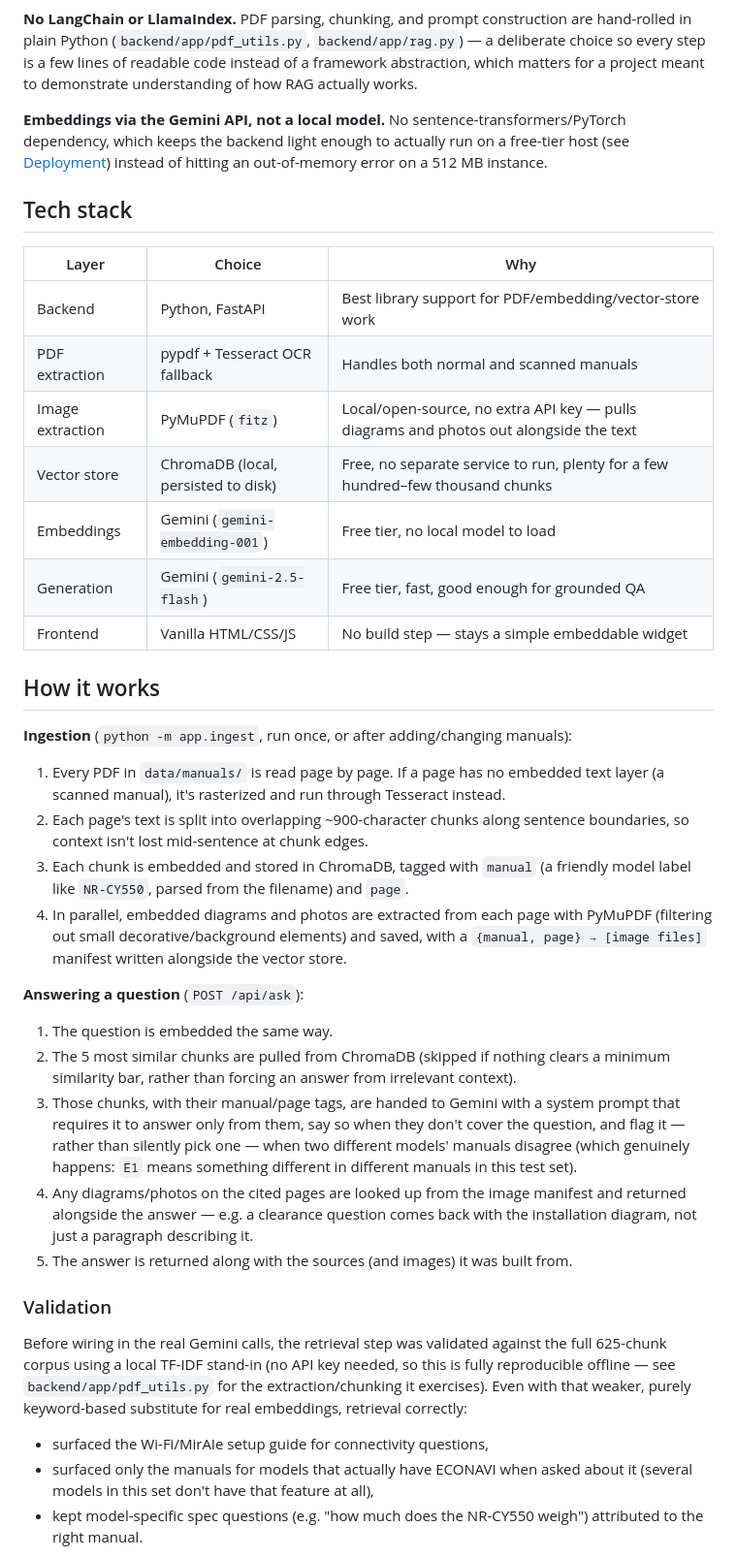
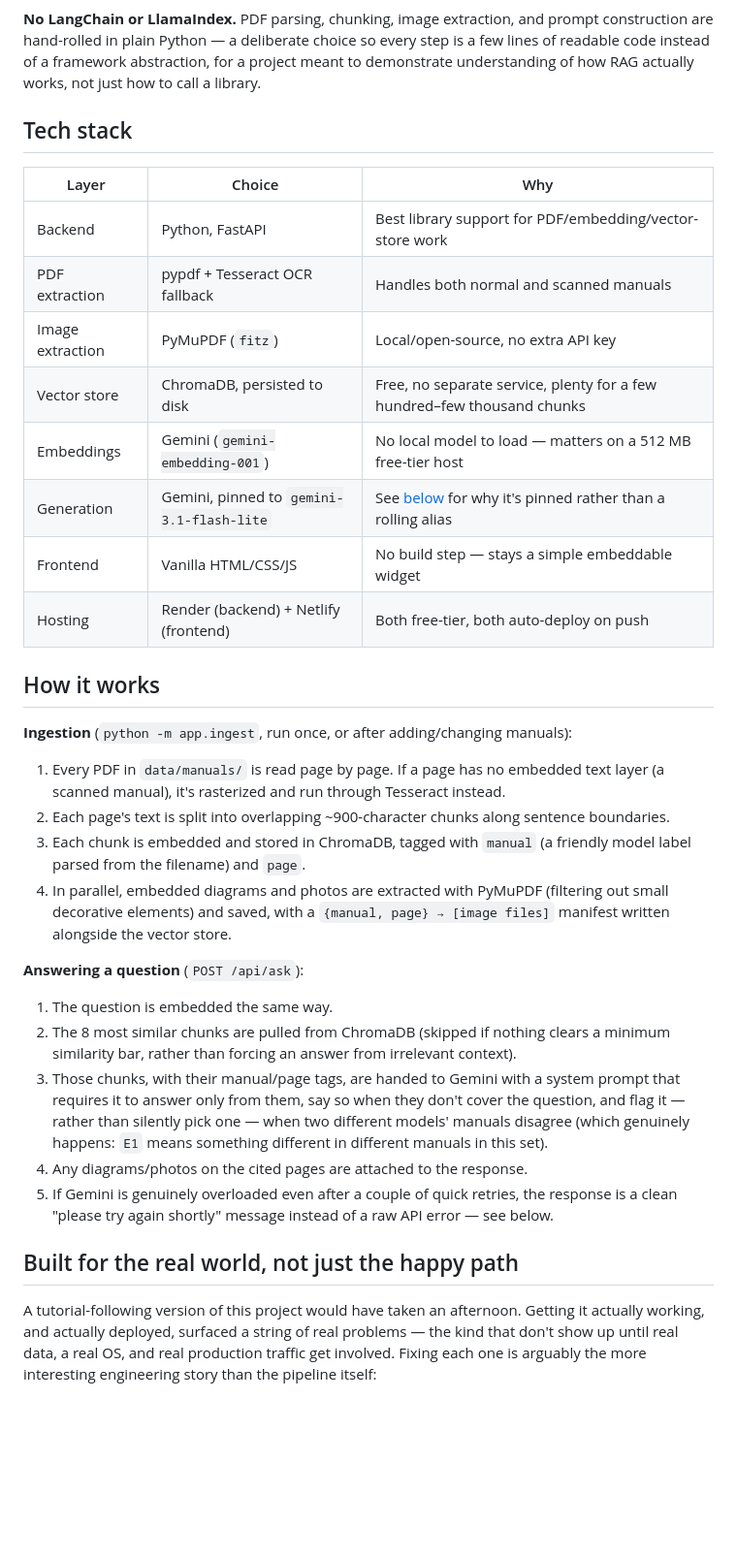
Before and after one commit to LeGiON-055/panasonic-fridge-rag, a Markdown page: README.md, the part around one of its changes. Shown at 97% size. Rendered like a GitHub page; blank space fills up the shorter version.

````diff
--- a/README.md
+++ b/README.md
@@ -60,9 +79,7 @@ system instructions"]
     end
 ```
 
-**No LangChain or LlamaIndex.** PDF parsing, chunking, and prompt construction are hand-rolled in plain Python (`backend/app/pdf_utils.py`, `backend/app/rag.py`) — a deliberate choice so every step is a few lines of readable code instead of a framework abstraction, which matters for a project meant to demonstrate understanding of how RAG actually works.
-
-**Embeddings via the Gemini API, not a local model.** No sentence-transformers/PyTorch dependency, which keeps the backend light enough to actually run on a free-tier host (see [Deployment](#deployment)) instead of hitting an out-of-memory error on a 512 MB instance.
+**No LangChain or LlamaIndex.** PDF parsing, chunking, image extraction, and prompt construction are hand-rolled in plain Python — a deliberate choice so every step is a few lines of readable code instead of a framework abstraction, for a project meant to demonstrate understanding of how RAG actually works, not just how to call a library.
 
 ## Tech stack
 
@@ -70,31 +87,29 @@ system instructions"]
 |---|---|---|
 | Backend | Python, FastAPI | Best library support for PDF/embedding/vector-store work |
 | PDF extraction | pypdf + Tesseract OCR fallback | Handles both normal and scanned manuals |
-| Image extraction | PyMuPDF (`fitz`) | Local/open-source, no extra API key — pulls diagrams and photos out alongside the text |
-| Vector store | ChromaDB (local, persisted to disk) | Free, no separate service to run, plenty for a few hundred–few thousand chunks |
-| Embeddings | Gemini (`gemini-embedding-001`) | Free tier, no local model to load |
-| Generation | Gemini (`gemini-2.5-flash`) | Free tier, fast, good enough for grounded QA |
+| Image extraction | PyMuPDF (`fitz`) | Local/open-source, no extra API key |
+| Vector store | ChromaDB, persisted to disk | Free, no separate service, plenty for a few hundred–few thousand chunks |
+| Embeddings | Gemini (`gemini-embedding-001`) | No local model to load — matters on a 512 MB free-tier host |
+| Generation | Gemini, pinned to `gemini-3.1-flash-lite` | See [below](#built-for-the-real-world-not-just-the-happy-path) for why it's pinned rather than a rolling alias |
 | Frontend | Vanilla HTML/CSS/JS | No build step — stays a simple embeddable widget |
+| Hosting | Render (backend) + Netlify (frontend) | Both free-tier, both auto-deploy on push |
 
 ## How it works
 
 **Ingestion** (`python -m app.ingest`, run once, or after adding/changing manuals):
 1. Every PDF in `data/manuals/` is read page by page. If a page has no embedded text layer (a scanned manual), it's rasterized and run through Tesseract instead.
-2. Each page's text is split into overlapping ~900-character chunks along sentence boundaries, so context isn't lost mid-sentence at chunk edges.
-3. Each chunk is embedded and stored in ChromaDB, tagged with `manual` (a friendly model label like `NR-CY550`, parsed from the filename) and `page`.
-4. In parallel, embedded diagrams and photos are extracted from each page with PyMuPDF (filtering out small decorative/background elements) and saved, with a `{manual, page} → [image files]` manifest written alongside the vector store.
+2. Each page's text is split into overlapping ~900-character chunks along sentence boundaries.
+3. Each chunk is embedded and stored in ChromaDB, tagged with `manual` (a friendly model label parsed from the filename) and `page`.
+4. In parallel, embedded diagrams and photos are extracted with PyMuPDF (filtering out small decorative elements) and saved, with a `{manual, page} → [image files]` manifest written alongside the vector store.
 
 **Answering a question** (`POST /api/ask`):
 1. The question is embedded the same way.
-2. The 5 most similar chunks are pulled from ChromaDB (skipped if nothing clears a minimum similarity bar, rather than forcing an answer from irrelevant context).
-3. Those chunks, with their manual/page tags, are handed to Gemini with a system prompt that requires it to answer only from them, say so when they don't cover the question, and flag it — rather than silently pick one — when two different models' manuals disagree (which genuinely happens: `E1` means something different in different manuals in this test set).
-4. Any diagrams/photos on the cited pages are looked up from the image manifest and returned alongside the answer — e.g. a clearance question comes back with the installation diagram, not just a paragraph describing it.
-5. The answer is returned along with the sources (and images) it was built from.
+2. The 8 most similar chunks are pulled from ChromaDB (skipped if nothing clears a minimum similarity bar, rather than forcing an answer from irrelevant context).
+3. Those chunks, with their manual/page tags, are handed to Gemini with a system prompt that requires it to answer only from them, say so when they don't cover the question, and flag it — rather than silently pick one — when two different models' manuals disagree (which genuinely happens: `E1` means something different in different manuals in this set).
+4. Any diagrams/photos on the cited pages are attached to the response.
+5. If Gemini is genuinely overloaded even after a couple of quick retries, the response is a clean "please try again shortly" message instead of a raw API error — see below.
 
-### Validation
+## Built for the real world, not just the happy path
 
-Before wiring in the real Gemini calls, the retrieval step was validated against the full 625-chunk corpus using a local TF-IDF stand-in (no API key needed, so this is fully reproducible offline — see `backend/app/pdf_utils.py` for the extraction/chunking it exercises). Even with that weaker, purely keyword-based substitute for real embeddings, retrieval correctly:
-- surfaced the Wi-Fi/MirAIe setup guide for connectivity questions,
-- surfaced only the manuals for models that actually have ECONAVI when asked about it (several models in this set don't have that feature at all),
-- kept model-specific spec questions (e.g. "how much does the NR-CY550 weigh") attributed to the right manual.
+A tutorial-following version of this project would have taken an afternoon. Getting it actually working, and actually deployed, surfaced a string of real problems — the kind that don't show up until real data, a real OS, and real production traffic get involved. Fixing each one is arguably the more interesting engineering story than the pipeline itself:
 
````
Also changed, not shown: other parts of README.md (+85 -57 lines).
